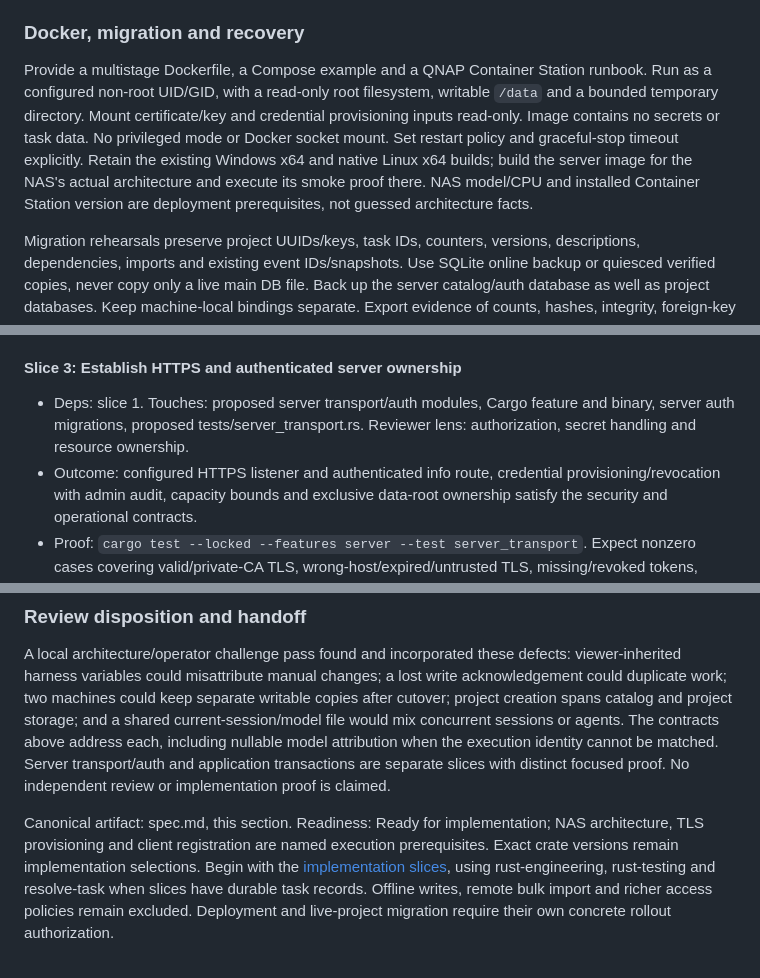
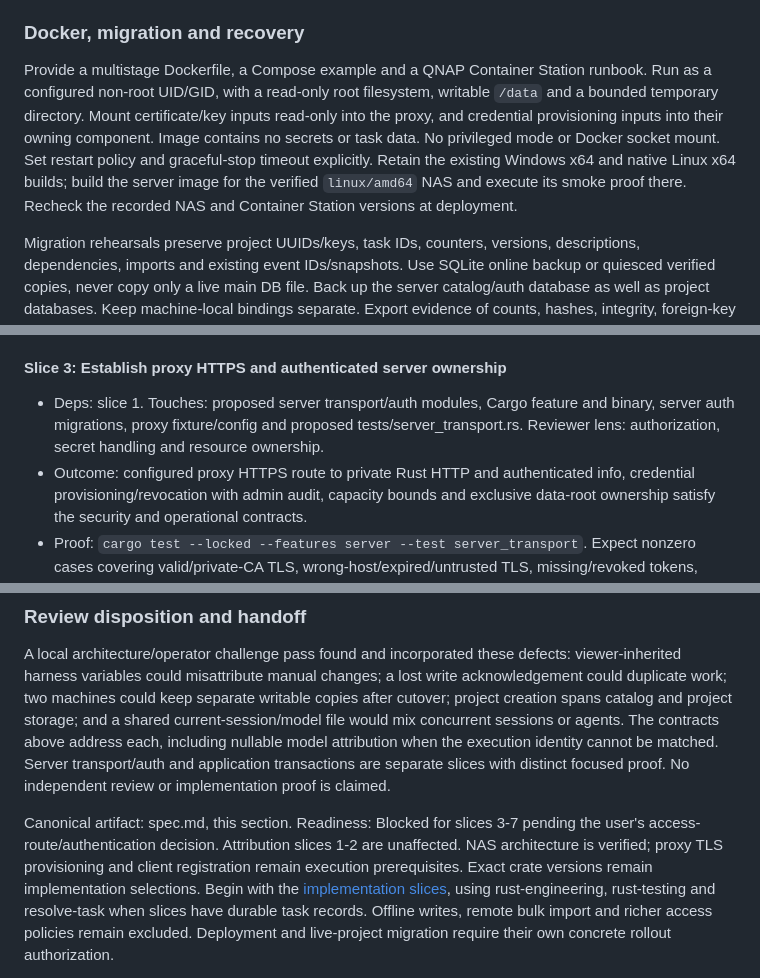
Before and after one commit to MaxLogic/tasks-cli, a Markdown page: spec.md, 3 parts joined by grey strips. GitHub-like rendering.

```diff
--- a/spec.md
+++ b/spec.md
@@ -1375,13 +1422,13 @@ name while retaining distinct installation IDs and credentials.
 
 Provide a multistage Dockerfile, a Compose example and a QNAP Container Station
 runbook. Run as a configured non-root UID/GID, with a read-only root filesystem,
-writable `/data` and a bounded temporary directory. Mount certificate/key and
-credential provisioning inputs read-only. Image contains no secrets or task data.
+writable `/data` and a bounded temporary directory. Mount certificate/key inputs
+read-only into the proxy, and credential provisioning inputs into their owning
+component. Image contains no secrets or task data.
 No privileged mode or Docker socket mount. Set restart policy and graceful-stop
 timeout explicitly. Retain the existing Windows x64 and native Linux x64 builds;
-build the server image for the NAS's actual architecture and execute its smoke
-proof there. NAS model/CPU and installed Container Station version are deployment
-prerequisites, not guessed architecture facts.
+build the server image for the verified `linux/amd64` NAS and execute its smoke
+proof there. Recheck the recorded NAS and Container Station versions at deployment.
 
 Migration rehearsals preserve project UUIDs/keys, task IDs, counters, versions,
 descriptions, dependencies, imports and existing event IDs/snapshots. Use SQLite
@@ -1464,12 +1512,14 @@ tests and local store behavior must remain compatible.
   model switch. Compare resulting history with hook payloads, ensure no metadata
   arguments or hook additionalContext entered the conversation.
 
-#### Slice 3: Establish HTTPS and authenticated server ownership
+#### Slice 3: Establish proxy HTTPS and authenticated server ownership
 
 - Deps: slice 1. Touches: proposed server transport/auth modules, Cargo feature
-  and binary, server auth migrations, proposed tests/server_transport.rs.
+  and binary, server auth migrations, proxy fixture/config and proposed
+  tests/server_transport.rs.
   Reviewer lens: authorization, secret handling and resource ownership.
-- Outcome: configured HTTPS listener and authenticated info route, credential
+- Outcome: configured proxy HTTPS route to private Rust HTTP and authenticated
+  info, credential
   provisioning/revocation with admin audit, capacity bounds and exclusive data-root
   ownership satisfy the security and operational contracts.
 - Proof: `cargo test --locked --features server --test server_transport`. Expect
@@ -1542,9 +1592,11 @@ execution identity cannot be matched. Server transport/auth and application
 transactions are separate slices with distinct focused proof. No independent
 review or implementation proof is claimed.
 
-Canonical artifact: spec.md, this section. Readiness: Ready for implementation;
-NAS architecture, TLS provisioning and client registration are named execution
-prerequisites. Exact crate versions remain implementation selections. Begin with
+Canonical artifact: spec.md, this section. Readiness: Blocked for slices 3-7
+pending the user's access-route/authentication decision. Attribution slices 1-2
+are unaffected. NAS architecture is verified; proxy TLS provisioning and client
+registration remain execution prerequisites. Exact crate versions remain
+implementation selections. Begin with
 the [implementation slices](#implementation-slices), using rust-engineering,
 rust-testing and resolve-task when slices have durable task records. Offline
 writes, remote bulk import and richer access policies remain excluded. Deployment
```
Also changed, not shown: other parts of spec.md (+57 -9 lines).
